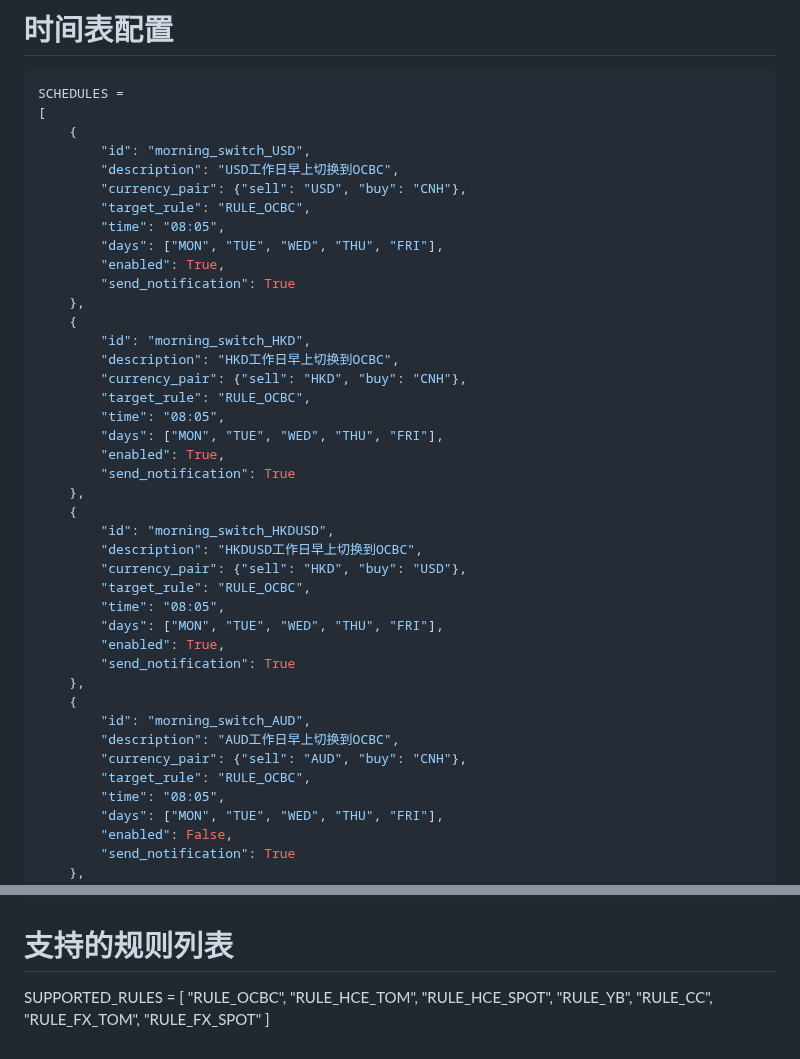
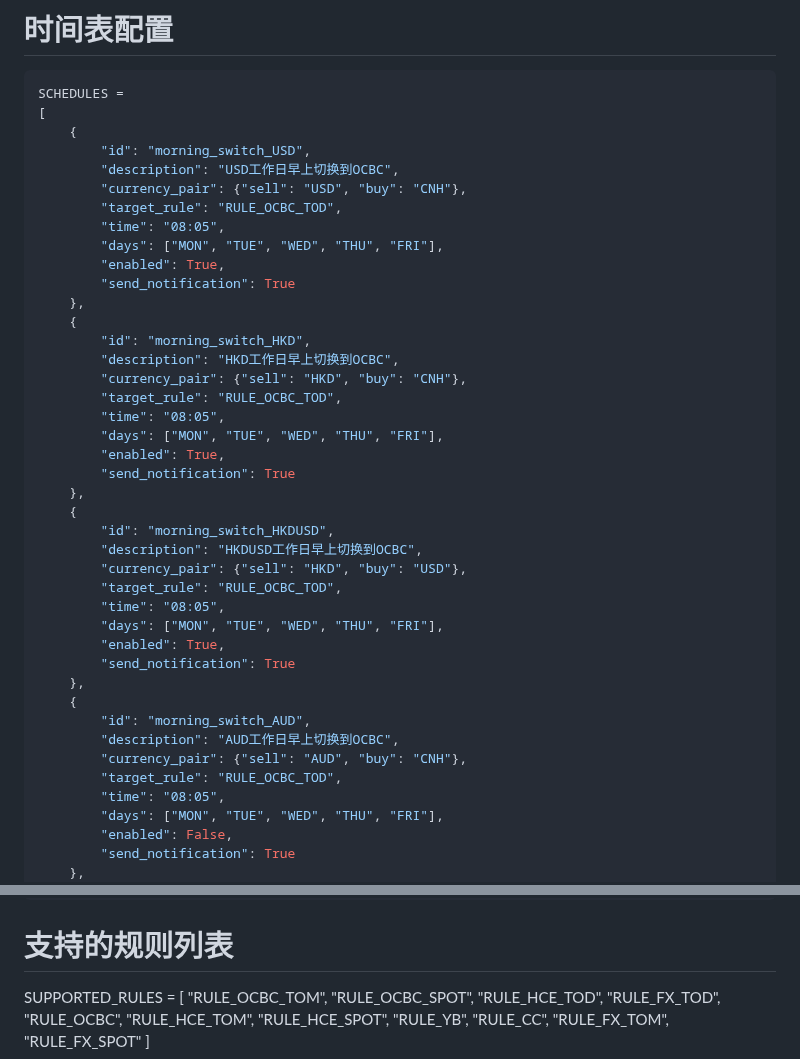
Before and after one commit to 13058199807zk-oss/paykka-control, a Markdown page: routing_schedule.md, 2 parts joined by grey strips. GitHub-like rendering.

Commit message:
OCBC 改版：调度目标规则改 RULE_OCBC_TOD，SUPPORTED_RULES 补三期限

````diff
--- a/routing_schedule.md
+++ b/routing_schedule.md
@@ -12,7 +12,7 @@ SCHEDULES =
         "id": "morning_switch_USD",
         "description": "USD工作日早上切换到OCBC",
         "currency_pair": {"sell": "USD", "buy": "CNH"},
-        "target_rule": "RULE_OCBC",
+        "target_rule": "RULE_OCBC_TOD",
         "time": "08:05",
         "days": ["MON", "TUE", "WED", "THU", "FRI"],
         "enabled": True,
@@ -22,7 +22,7 @@ SCHEDULES =
         "id": "morning_switch_HKD",
         "description": "HKD工作日早上切换到OCBC",
         "currency_pair": {"sell": "HKD", "buy": "CNH"},
-        "target_rule": "RULE_OCBC",
+        "target_rule": "RULE_OCBC_TOD",
         "time": "08:05",
         "days": ["MON", "TUE", "WED", "THU", "FRI"],
         "enabled": True,
@@ -32,7 +32,7 @@ SCHEDULES =
         "id": "morning_switch_HKDUSD",
         "description": "HKDUSD工作日早上切换到OCBC",
         "currency_pair": {"sell": "HKD", "buy": "USD"},
-        "target_rule": "RULE_OCBC",
+        "target_rule": "RULE_OCBC_TOD",
         "time": "08:05",
         "days": ["MON", "TUE", "WED", "THU", "FRI"],
         "enabled": True,
@@ -42,7 +42,7 @@ SCHEDULES =
         "id": "morning_switch_AUD",
         "description": "AUD工作日早上切换到OCBC",
         "currency_pair": {"sell": "AUD", "buy": "CNH"},
-        "target_rule": "RULE_OCBC",
+        "target_rule": "RULE_OCBC_TOD",
         "time": "08:05",
         "days": ["MON", "TUE", "WED", "THU", "FRI"],
         "enabled": False,
@@ -282,6 +282,10 @@ SCHEDULES =
 ```
 # 支持的规则列表
 SUPPORTED_RULES = [
+    "RULE_OCBC_TOM",
+    "RULE_OCBC_SPOT",
+    "RULE_HCE_TOD",
+    "RULE_FX_TOD",
     "RULE_OCBC",
     "RULE_HCE_TOM",
     "RULE_HCE_SPOT",
````
